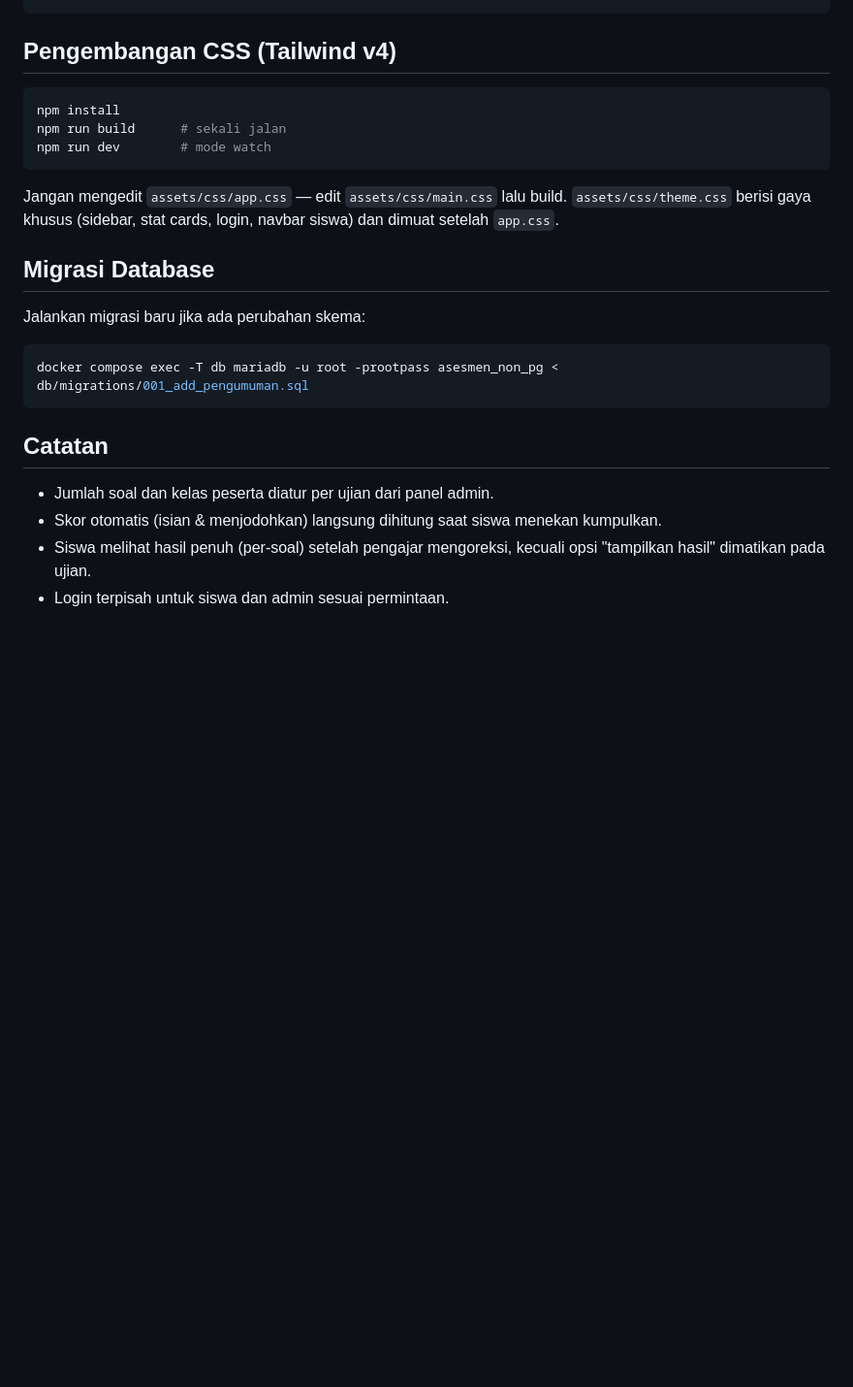
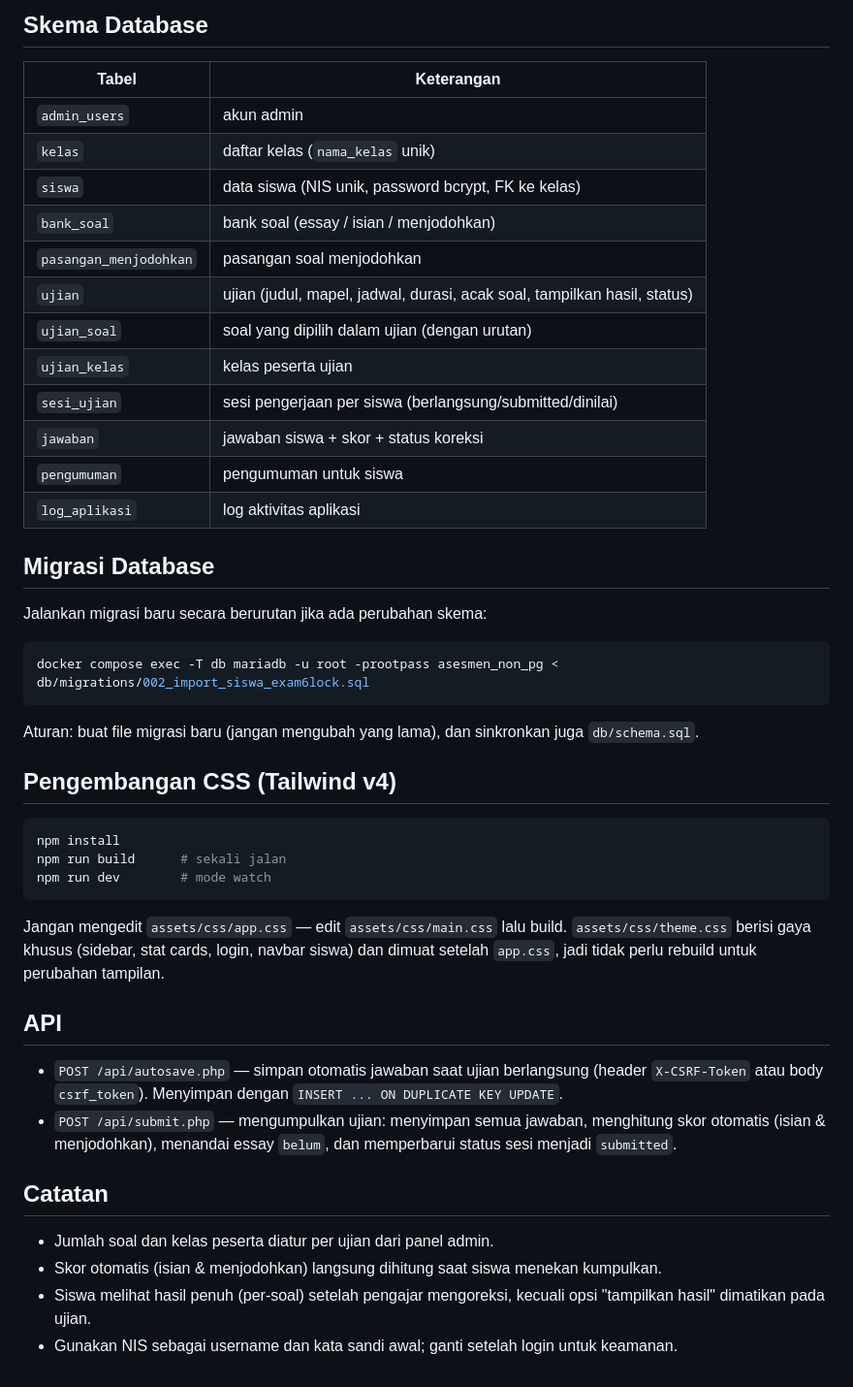
Before and after one commit to natedekaka/asesmen-non-pg, a Markdown page: src/README.md, the part around one of its changes. Shown at 97% size. GitHub-like rendering; blank space fills up the shorter version.

````diff
--- a/src/README.md
+++ b/src/README.md
@@ -111,4 +140,31 @@ assets/          # css (main.css → app.css via Tailwind CLI, theme.css), js/uj
 ```
+
+## Skema Database
+
+| Tabel               | Keterangan                                  |
+|---------------------|---------------------------------------------|
+| `admin_users`       | akun admin                                  |
+| `kelas`             | daftar kelas (`nama_kelas` unik)            |
+| `siswa`             | data siswa (NIS unik, password bcrypt, FK ke kelas) |
+| `bank_soal`         | bank soal (essay / isian / menjodohkan)     |
+| `pasangan_menjodohkan` | pasangan soal menjodohkan                |
+| `ujian`             | ujian (judul, mapel, jadwal, durasi, acak soal, tampilkan hasil, status) |
+| `ujian_soal`        | soal yang dipilih dalam ujian (dengan urutan) |
+| `ujian_kelas`       | kelas peserta ujian                          |
+| `sesi_ujian`        | sesi pengerjaan per siswa (berlangsung/submitted/dinilai) |
+| `jawaban`           | jawaban siswa + skor + status koreksi        |
+| `pengumuman`        | pengumuman untuk siswa                       |
+| `log_aplikasi`      | log aktivitas aplikasi                       |
+
+## Migrasi Database
+
+Jalankan migrasi baru secara berurutan jika ada perubahan skema:
+
+```bash
+docker compose exec -T db mariadb -u root -prootpass asesmen_non_pg < db/migrations/002_import_siswa_exam6lock.sql
+```
+
+Aturan: buat file migrasi baru (jangan mengubah yang lama), dan sinkronkan juga `db/schema.sql`.
 
 ## Pengembangan CSS (Tailwind v4)
 
@@ -119,19 +175,16 @@ npm run dev        # mode watch
 ```
 
 Jangan mengedit `assets/css/app.css` — edit `assets/css/main.css` lalu build.
-`assets/css/theme.css` berisi gaya khusus (sidebar, stat cards, login, navbar siswa) dan dimuat setelah `app.css`.
+`assets/css/theme.css` berisi gaya khusus (sidebar, stat cards, login, navbar siswa) dan dimuat setelah `app.css`, jadi tidak perlu rebuild untuk perubahan tampilan.
 
-## Migrasi Database
+## API
 
-Jalankan migrasi baru jika ada perubahan skema:
-
-```bash
-docker compose exec -T db mariadb -u root -prootpass asesmen_non_pg < db/migrations/001_add_pengumuman.sql
-```
+- `POST /api/autosave.php` — simpan otomatis jawaban saat ujian berlangsung (header `X-CSRF-Token` atau body `csrf_token`). Menyimpan dengan `INSERT ... ON DUPLICATE KEY UPDATE`.
+- `POST /api/submit.php` — mengumpulkan ujian: menyimpan semua jawaban, menghitung skor otomatis (isian & menjodohkan), menandai essay `belum`, dan memperbarui status sesi menjadi `submitted`.
 
 ## Catatan
 
 - Jumlah soal dan kelas peserta diatur per ujian dari panel admin.
 - Skor otomatis (isian & menjodohkan) langsung dihitung saat siswa menekan kumpulkan.
 - Siswa melihat hasil penuh (per-soal) setelah pengajar mengoreksi, kecuali opsi "tampilkan hasil" dimatikan pada ujian.
-- Login terpisah untuk siswa dan admin sesuai permintaan.
+- Gunakan NIS sebagai username dan kata sandi awal; ganti setelah login untuk keamanan.
````
Also changed, not shown: other parts of src/README.md (+108 -79 lines).
